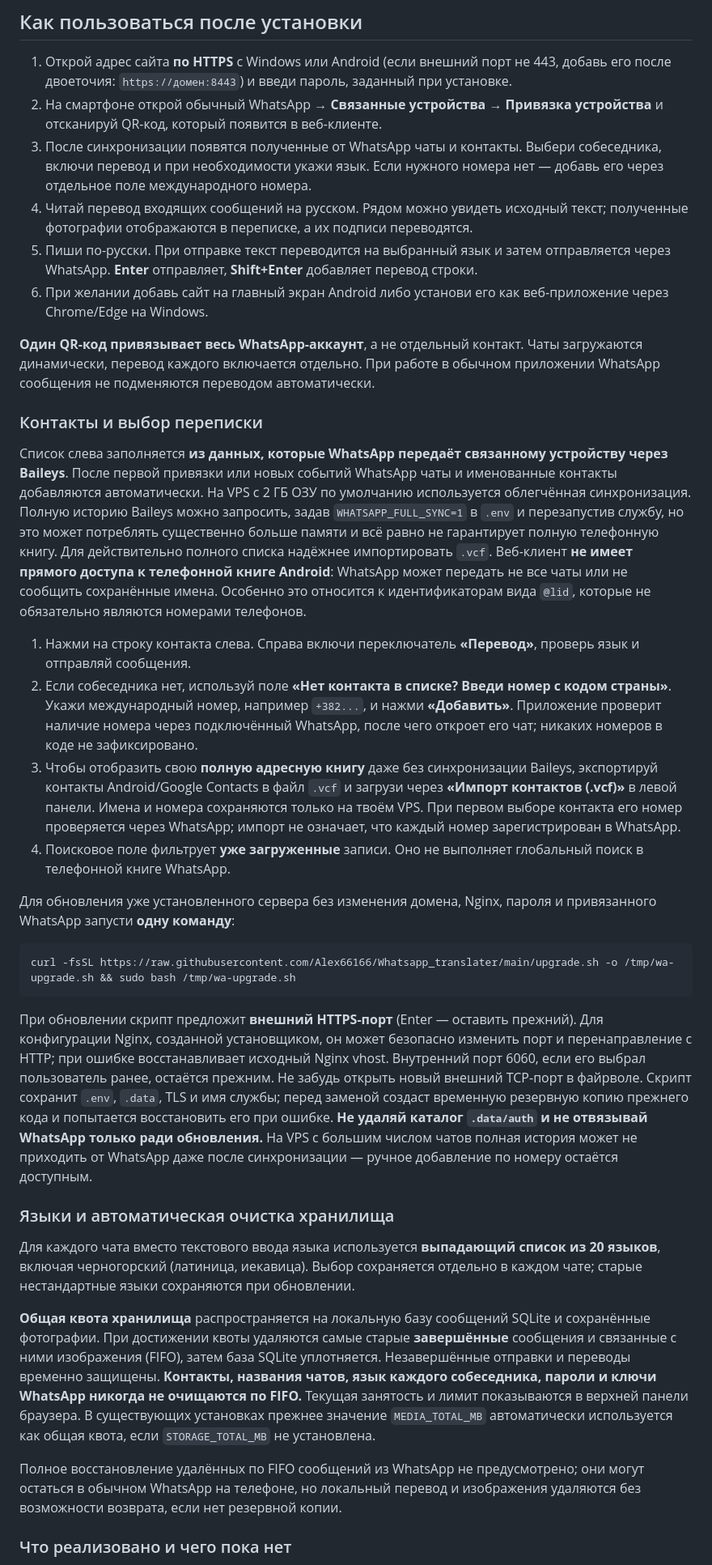
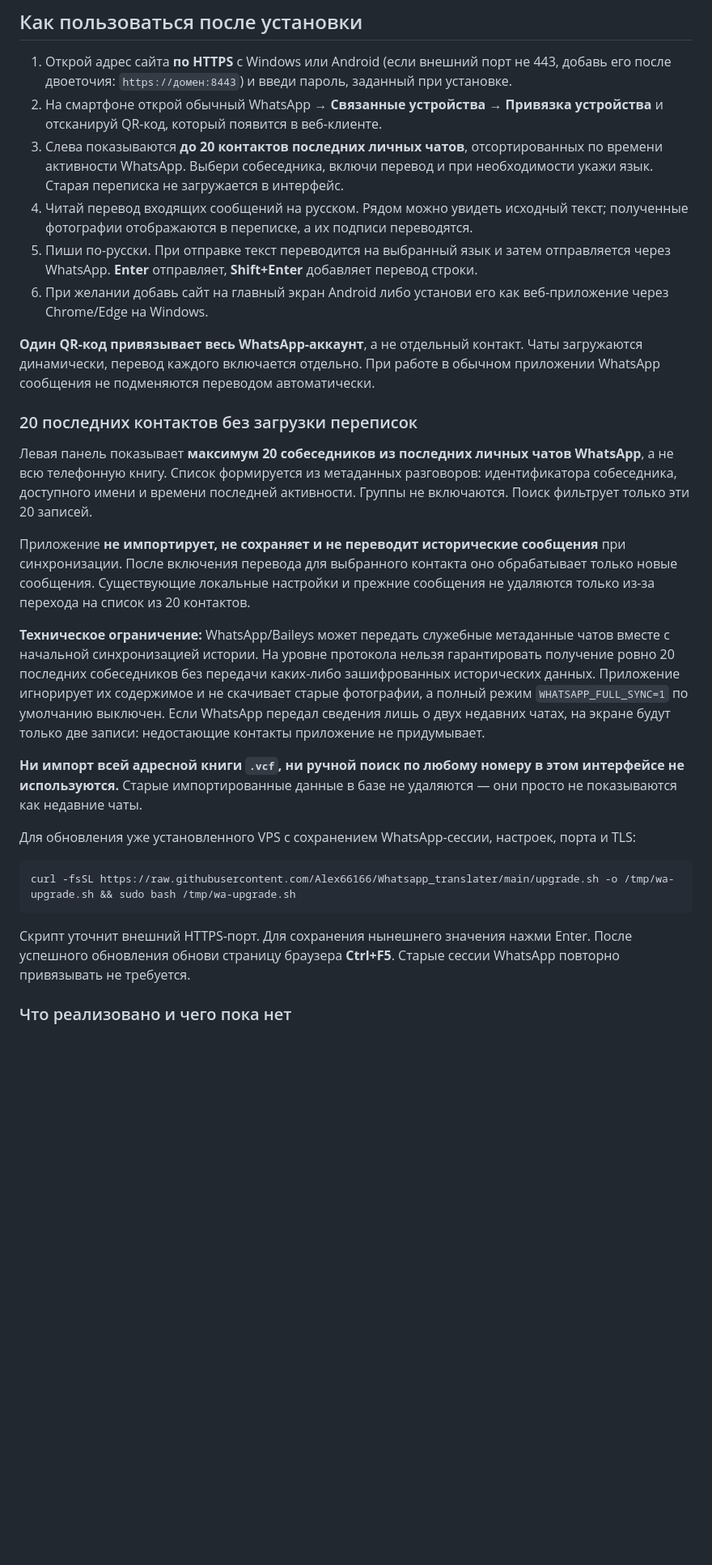
Before and after one commit to Alex66166/Whatsapp-translator, a Markdown page: README.md, the part around the change. Shown at 81% size. Drawn GitHub-style; blank space fills up the shorter version.

Commit message:
Document latest 20 personal-chat contacts and no historical message import; remove full phonebook guidance

```diff
--- a/README.md
+++ b/README.md
@@ -79,37 +79,31 @@ curl -fsSL https://raw.githubusercontent.com/Alex66166/Whatsapp_translater/main/
 
 1. Открой адрес сайта **по HTTPS** с Windows или Android (если внешний порт не 443, добавь его после двоеточия: `https://домен:8443`) и введи пароль, заданный при установке.
 2. На смартфоне открой обычный WhatsApp → **Связанные устройства** → **Привязка устройства** и отсканируй QR-код, который появится в веб-клиенте.
-3. После синхронизации появятся полученные от WhatsApp чаты и контакты. Выбери собеседника, включи перевод и при необходимости укажи язык. Если нужного номера нет — добавь его через отдельное поле международного номера.
+3. Слева показываются **до 20 контактов последних личных чатов**, отсортированных по времени активности WhatsApp. Выбери собеседника, включи перевод и при необходимости укажи язык. Старая переписка не загружается в интерфейс.
 4. Читай перевод входящих сообщений на русском. Рядом можно увидеть исходный текст; полученные фотографии отображаются в переписке, а их подписи переводятся.
 5. Пиши по-русски. При отправке текст переводится на выбранный язык и затем отправляется через WhatsApp. **Enter** отправляет, **Shift+Enter** добавляет перевод строки.
 6. При желании добавь сайт на главный экран Android либо установи его как веб-приложение через Chrome/Edge на Windows.
 
 **Один QR-код привязывает весь WhatsApp-аккаунт**, а не отдельный контакт. Чаты загружаются динамически, перевод каждого включается отдельно. При работе в обычном приложении WhatsApp сообщения не подменяются переводом автоматически.
 
-### Контакты и выбор переписки
+### 20 последних контактов без загрузки переписок
 
-Список слева заполняется **из данных, которые WhatsApp передаёт связанному устройству через Baileys**. После первой привязки или новых событий WhatsApp чаты и именованные контакты добавляются автоматически. На VPS с 2 ГБ ОЗУ по умолчанию используется облегчённая синхронизация. Полную историю Baileys можно запросить, задав `WHATSAPP_FULL_SYNC=1` в `.env` и перезапустив службу, но это может потреблять существенно больше памяти и всё равно не гарантирует полную телефонную книгу. Для действительно полного списка надёжнее импортировать `.vcf`. Веб-клиент **не имеет прямого доступа к телефонной книге Android**: WhatsApp может передать не все чаты или не сообщить сохранённые имена. Особенно это относится к идентификаторам вида `@lid`, которые не обязательно являются номерами телефонов.
+Левая панель показывает **максимум 20 собеседников из последних личных чатов WhatsApp**, а не всю телефонную книгу. Список формируется из метаданных разговоров: идентификатора собеседника, доступного имени и времени последней активности. Группы не включаются. Поиск фильтрует только эти 20 записей.
 
-1. Нажми на строку контакта слева. Справа включи переключатель **«Перевод»**, проверь язык и отправляй сообщения.
-2. Если собеседника нет, используй поле **«Нет контакта в списке? Введи номер с кодом страны»**. Укажи международный номер, например `+382...`, и нажми **«Добавить»**. Приложение проверит наличие номера через подключённый WhatsApp, после чего откроет его чат; никаких номеров в коде не зафиксировано.
-3. Чтобы отобразить свою **полную адресную книгу** даже без синхронизации Baileys, экспортируй контакты Android/Google Contacts в файл `.vcf` и загрузи через **«Импорт контактов (.vcf)»** в левой панели. Имена и номера сохраняются только на твоём VPS. При первом выборе контакта его номер проверяется через WhatsApp; импорт не означает, что каждый номер зарегистрирован в WhatsApp.
-4. Поисковое поле фильтрует **уже загруженные** записи. Оно не выполняет глобальный поиск в телефонной книге WhatsApp.
+Приложение **не импортирует, не сохраняет и не переводит исторические сообщения** при синхронизации. После включения перевода для выбранного контакта оно обрабатывает только новые сообщения. Существующие локальные настройки и прежние сообщения не удаляются только из-за перехода на список из 20 контактов.
 
-Для обновления уже установленного сервера без изменения домена, Nginx, пароля и привязанного WhatsApp запусти **одну команду**:
+**Техническое ограничение:** WhatsApp/Baileys может передать служебные метаданные чатов вместе с начальной синхронизацией истории. На уровне протокола нельзя гарантировать получение ровно 20 последних собеседников без передачи каких-либо зашифрованных исторических данных. Приложение игнорирует их содержимое и не скачивает старые фотографии, а полный режим `WHATSAPP_FULL_SYNC=1` по умолчанию выключен. Если WhatsApp передал сведения лишь о двух недавних чатах, на экране будут только две записи: недостающие контакты приложение не придумывает.
+
+**Ни импорт всей адресной книги `.vcf`, ни ручной поиск по любому номеру в этом интерфейсе не используются.** Старые импортированные данные в базе не удаляются — они просто не показываются как недавние чаты.
+
+Для обновления уже установленного VPS с сохранением WhatsApp-сессии, настроек, порта и TLS:
 
 ~~~bash
 curl -fsSL https://raw.githubusercontent.com/Alex66166/Whatsapp_translater/main/upgrade.sh -o /tmp/wa-upgrade.sh && sudo bash /tmp/wa-upgrade.sh
 ~~~
 
-При обновлении скрипт предложит **внешний HTTPS-порт** (Enter — оставить прежний). Для конфигурации Nginx, созданной установщиком, он может безопасно изменить порт и перенаправление с HTTP; при ошибке восстанавливает исходный Nginx vhost. Внутренний порт 6060, если его выбрал пользователь ранее, остаётся прежним. Не забудь открыть новый внешний TCP-порт в файрволе. Скрипт сохранит `.env`, `.data`, TLS и имя службы; перед заменой создаст временную резервную копию прежнего кода и попытается восстановить его при ошибке. **Не удаляй каталог `.data/auth` и не отвязывай WhatsApp только ради обновления.** На VPS с большим числом чатов полная история может не приходить от WhatsApp даже после синхронизации — ручное добавление по номеру остаётся доступным.
+Скрипт уточнит внешний HTTPS-порт. Для сохранения нынешнего значения нажми Enter. После успешного обновления обнови страницу браузера **Ctrl+F5**. Старые сессии WhatsApp повторно привязывать не требуется.
 
-### Языки и автоматическая очистка хранилища
-
-Для каждого чата вместо текстового ввода языка используется **выпадающий список из 20 языков**, включая черногорский (латиница, иекавица). Выбор сохраняется отдельно в каждом чате; старые нестандартные языки сохраняются при обновлении.
-
-**Общая квота хранилища** распространяется на локальную базу сообщений SQLite и сохранённые фотографии. При достижении квоты удаляются самые старые **завершённые** сообщения и связанные с ними изображения (FIFO), затем база SQLite уплотняется. Незавершённые отправки и переводы временно защищены. **Контакты, названия чатов, язык каждого собеседника, пароли и ключи WhatsApp никогда не очищаются по FIFO.** Текущая занятость и лимит показываются в верхней панели браузера. В существующих установках прежнее значение `MEDIA_TOTAL_MB` автоматически используется как общая квота, если `STORAGE_TOTAL_MB` не установлена.
-
-Полное восстановление удалённых по FIFO сообщений из WhatsApp не предусмотрено; они могут остаться в обычном WhatsApp на телефоне, но локальный перевод и изображения удаляются без возможности возврата, если нет резервной копии.
 
 ### Что реализовано и чего пока нет
 
```
